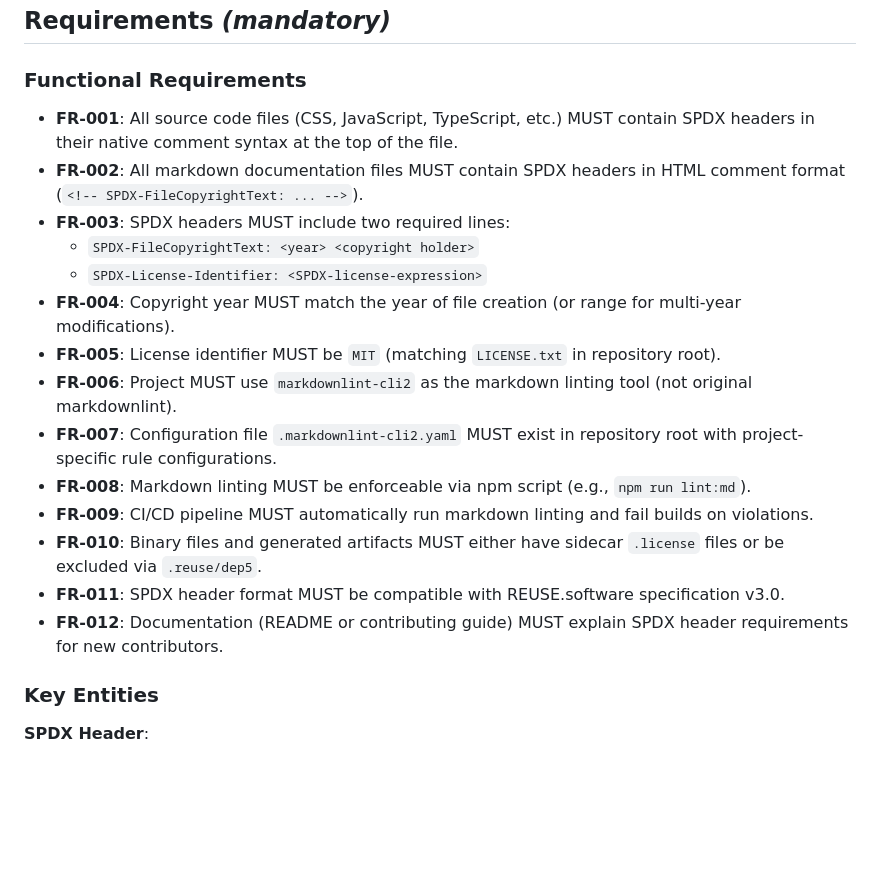
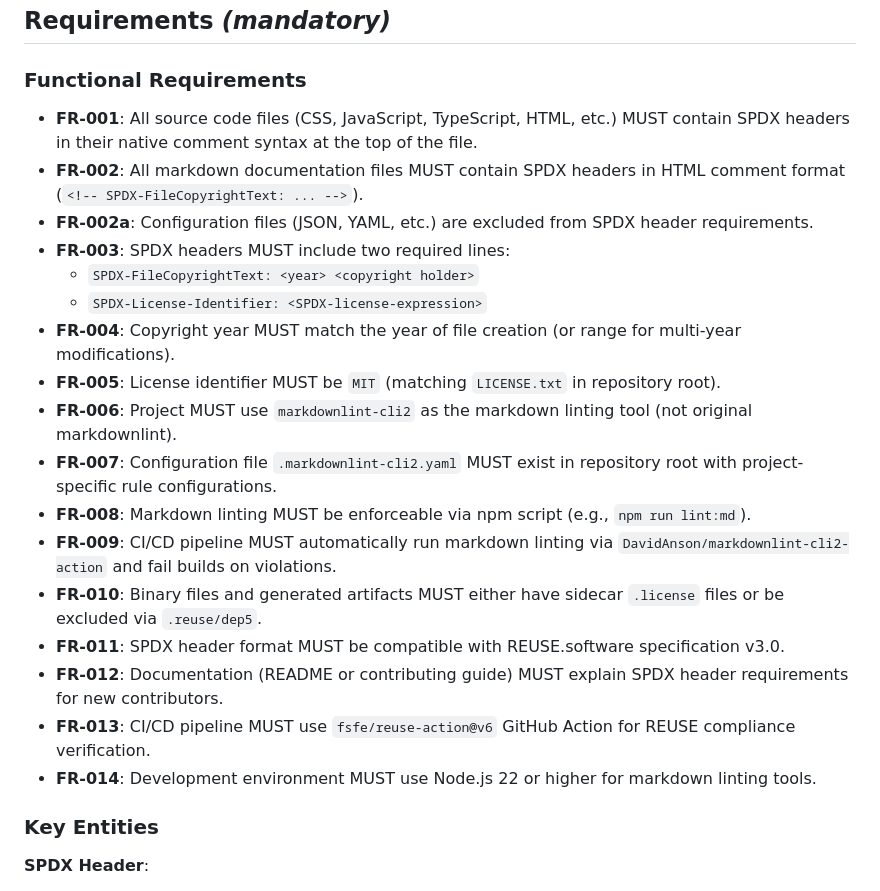
Before and after one commit to svmukhin/edible-css, a Markdown page: specs/002-licensing-linting/spec.md, the part around one of its changes. Rendered like a GitHub page; blank space fills up the shorter version.

```diff
--- a/specs/002-licensing-linting/spec.md
+++ b/specs/002-licensing-linting/spec.md
@@ -72,8 +83,9 @@ Open-source license compliance tools (like `reuse lint` from REUSE.software) can
 
 ### Functional Requirements
 
-- **FR-001**: All source code files (CSS, JavaScript, TypeScript, etc.) MUST contain SPDX headers in their native comment syntax at the top of the file.
+- **FR-001**: All source code files (CSS, JavaScript, TypeScript, HTML, etc.) MUST contain SPDX headers in their native comment syntax at the top of the file.
 - **FR-002**: All markdown documentation files MUST contain SPDX headers in HTML comment format (`<!-- SPDX-FileCopyrightText: ... -->`).
+- **FR-002a**: Configuration files (JSON, YAML, etc.) are excluded from SPDX header requirements.
 - **FR-003**: SPDX headers MUST include two required lines:
   - `SPDX-FileCopyrightText: <year> <copyright holder>`
   - `SPDX-License-Identifier: <SPDX-license-expression>`
@@ -82,10 +94,12 @@ Open-source license compliance tools (like `reuse lint` from REUSE.software) can
 - **FR-006**: Project MUST use `markdownlint-cli2` as the markdown linting tool (not original markdownlint).
 - **FR-007**: Configuration file `.markdownlint-cli2.yaml` MUST exist in repository root with project-specific rule configurations.
 - **FR-008**: Markdown linting MUST be enforceable via npm script (e.g., `npm run lint:md`).
-- **FR-009**: CI/CD pipeline MUST automatically run markdown linting and fail builds on violations.
+- **FR-009**: CI/CD pipeline MUST automatically run markdown linting via `DavidAnson/markdownlint-cli2-action` and fail builds on violations.
 - **FR-010**: Binary files and generated artifacts MUST either have sidecar `.license` files or be excluded via `.reuse/dep5`.
 - **FR-011**: SPDX header format MUST be compatible with REUSE.software specification v3.0.
 - **FR-012**: Documentation (README or contributing guide) MUST explain SPDX header requirements for new contributors.
+- **FR-013**: CI/CD pipeline MUST use `fsfe/reuse-action@v6` GitHub Action for REUSE compliance verification.
+- **FR-014**: Development environment MUST use Node.js 22 or higher for markdown linting tools.
 
 ### Key Entities
 
```
Also changed, not shown: other parts of specs/002-licensing-linting/spec.md (+24 -12 lines).
